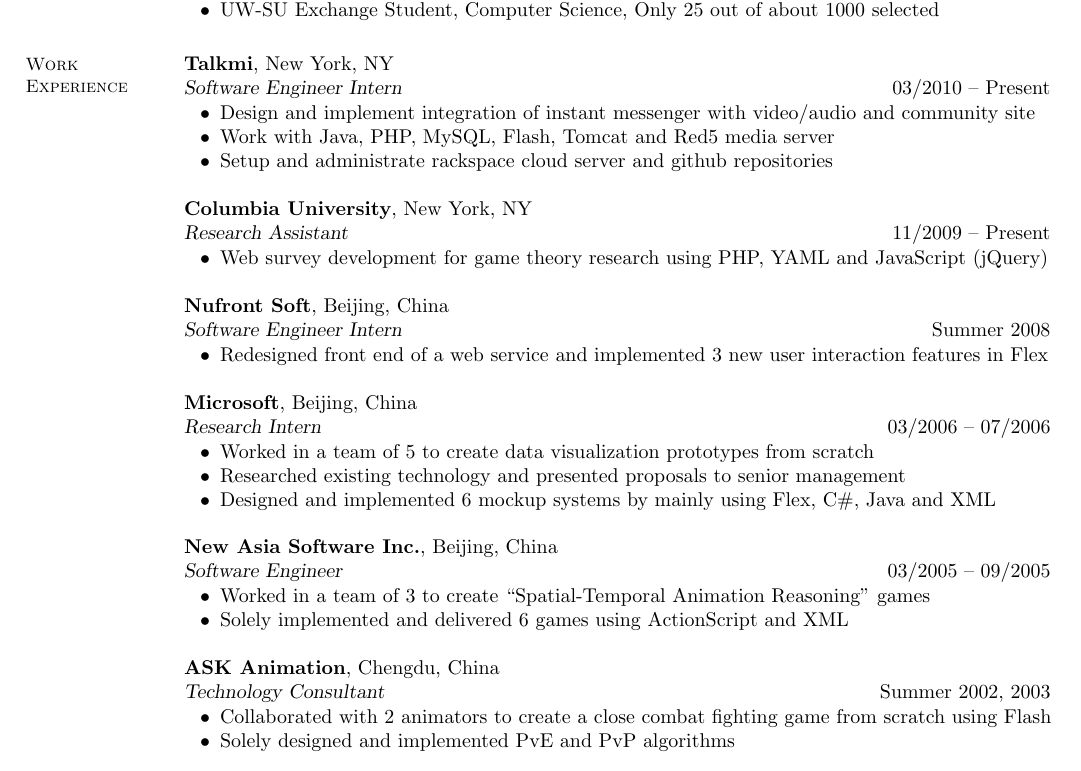
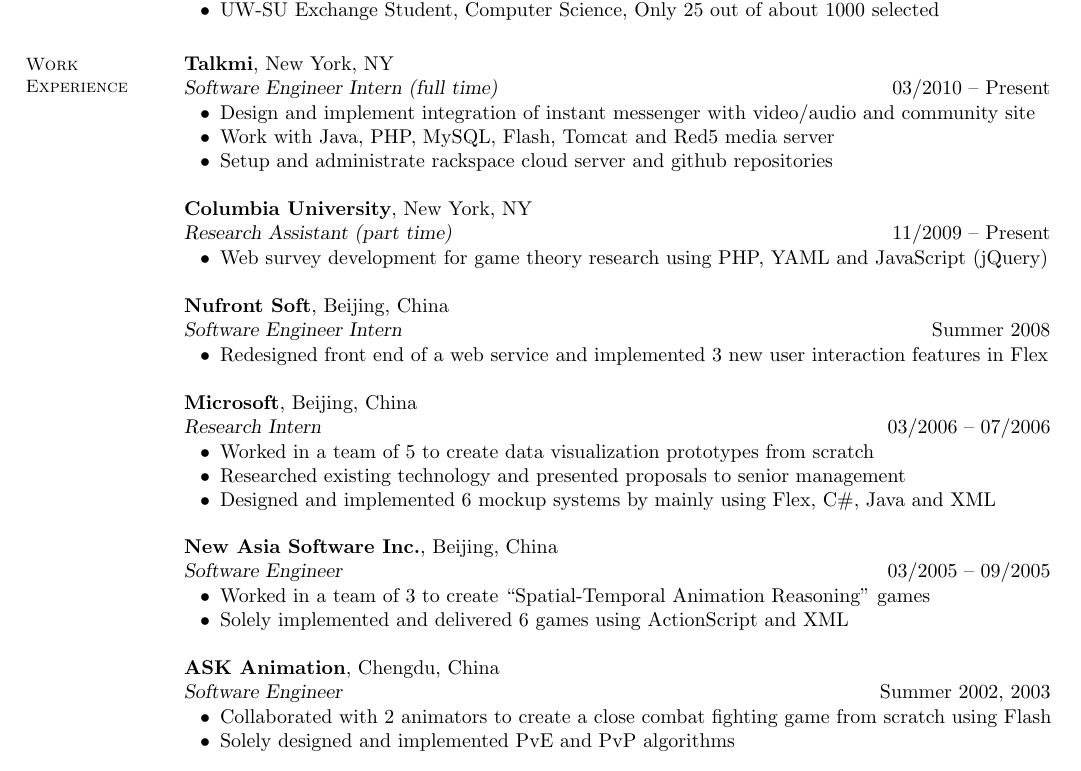
Before and after one commit to yiwang/resume, a LaTeX CV (Yi Wang resume.tex): part of page 1 of 3, cut so that both start at the same text. Compiled offline with pdfLaTeX.

Commit message:
add .gitignore, add full/part time, software dev for ask

```diff
--- a/Yi Wang resume.tex
+++ b/Yi Wang resume.tex
@@ -63,7 +63,7 @@
     \section{\mysidestyle Work \\ Experience}
 
     \textbf{Talkmi}, New York, NY \\
-    \textsl{Software Engineer Intern} \hfill 03/2010 -- Present \vspace{-3mm}\\\vspace{-1mm}%
+    \textsl{Software Engineer Intern (full time)} \hfill 03/2010 -- Present \vspace{-3mm}\\\vspace{-1mm}%
       \begin{list2}
       \item Design and implement integration of instant messenger with video/audio and community site
       \item Work with Java, PHP, MySQL, Flash, Tomcat and Red5 media server
@@ -71,7 +71,7 @@
       \end{list2}
 
     \textbf{Columbia University}, New York, NY \\
-    \textsl{Research Assistant} \hfill 11/2009 -- Present \vspace{-3mm}\\\vspace{-1mm}%
+    \textsl{Research Assistant (part time)} \hfill 11/2009 -- Present \vspace{-3mm}\\\vspace{-1mm}%
       \begin{list2}
       \item Web survey development for game theory research using PHP, YAML and JavaScript (jQuery)
       \end{list2}
@@ -99,7 +99,7 @@
 
 
     \textbf{ASK Animation}, Chengdu, China \\
-    \textsl{Technology Consultant} \hfill Summer 2002, 2003 \vspace{-3mm}\\\vspace{-1mm}%
+    \textsl{Software Engineer} \hfill Summer 2002, 2003 \vspace{-3mm}\\\vspace{-1mm}%
      \begin{list2}
       \item Collaborated with 2 animators to create a close combat fighting game from scratch using Flash
       \item Solely designed and implemented PvE and PvP algorithms
```
Also changed, not shown: 1 other file.
